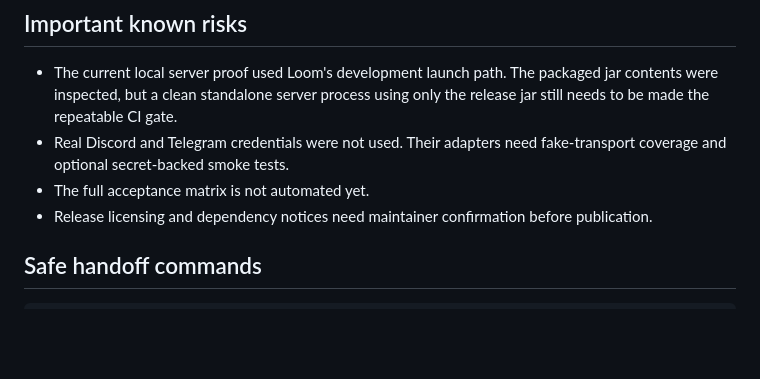
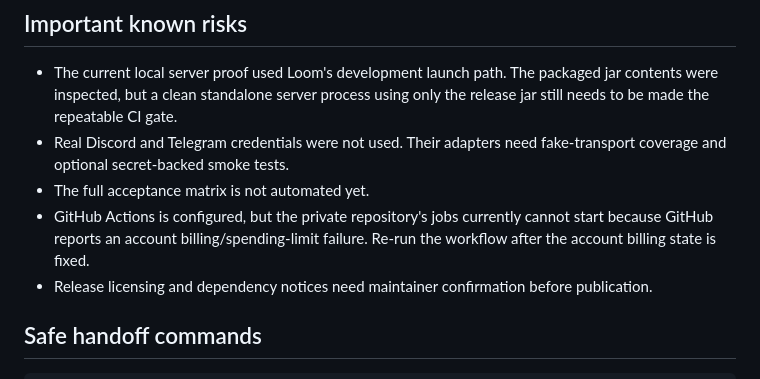
Before and after one commit to DurdeuVlad/GatehouseMC, a Markdown page: docs/HANDOFF.md, the part around the change. Rendered like a GitHub page; blank space fills up the shorter version.

Commit message:
docs: record GitHub Actions account blocker

```diff
--- a/docs/HANDOFF.md
+++ b/docs/HANDOFF.md
@@ -66,6 +66,9 @@ The remaining production gates are:
 - Real Discord and Telegram credentials were not used. Their adapters need
   fake-transport coverage and optional secret-backed smoke tests.
 - The full acceptance matrix is not automated yet.
+- GitHub Actions is configured, but the private repository's jobs currently
+  cannot start because GitHub reports an account billing/spending-limit
+  failure. Re-run the workflow after the account billing state is fixed.
 - Release licensing and dependency notices need maintainer confirmation before
   publication.
 
```
